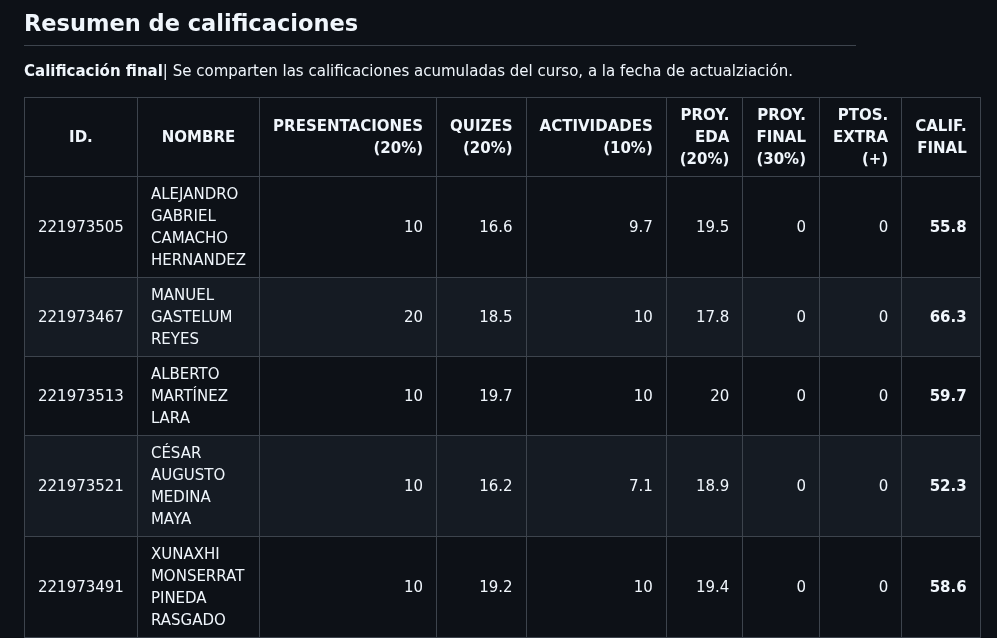
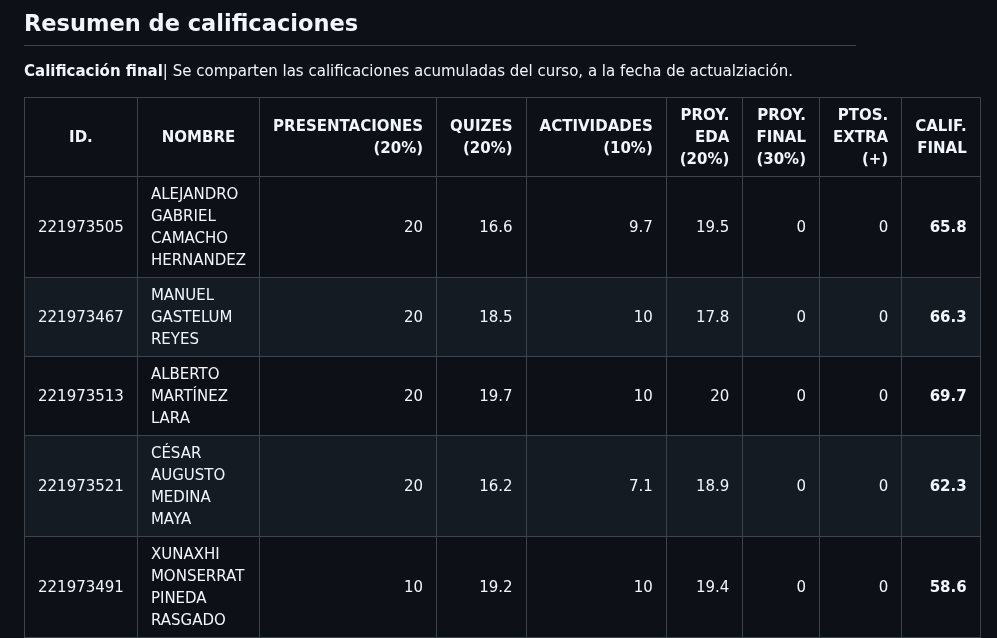
Before and after one commit to vcuspinera/UDG_MCD_Project_Dev_I, a Markdown page: grades/README.md, the part around one of its changes. GitHub-like rendering.

```diff
--- a/grades/README.md
+++ b/grades/README.md
@@ -76,10 +76,10 @@ Se comparten las calificaciones acumuladas del curso, a la fecha de actualziaci
 
 |ID.|NOMBRE|PRESENTACIONES<br>(20%)|QUIZES<br>(20%)|ACTIVIDADES<br>(10%)|PROY. EDA<br>(20%)|PROY. FINAL<br>(30%)|PTOS. EXTRA<br>(+)|CALIF. FINAL|
 |---|---|---:|---:|---:|---:|---:|---:|---:|
-|221973505|ALEJANDRO GABRIEL CAMACHO HERNANDEZ|10|16.6|9.7|19.5|0|0|__55.8__|
+|221973505|ALEJANDRO GABRIEL CAMACHO HERNANDEZ|20|16.6|9.7|19.5|0|0|__65.8__|
 |221973467|MANUEL GASTELUM REYES|20|18.5|10|17.8|0|0|__66.3__|
-|221973513|ALBERTO MARTÍNEZ LARA|10|19.7|10|20|0|0|__59.7__|
-|221973521|CÉSAR AUGUSTO MEDINA MAYA|10|16.2|7.1|18.9|0|0|__52.3__|
+|221973513|ALBERTO MARTÍNEZ LARA|20|19.7|10|20|0|0|__69.7__|
+|221973521|CÉSAR AUGUSTO MEDINA MAYA|20|16.2|7.1|18.9|0|0|__62.3__|
 |221973491|XUNAXHI MONSERRAT PINEDA RASGADO|10|19.2|10|19.4|0|0|__58.6__|
 |209543147|EDUARDO RIOS LUNA|20|18.9|10|20|0|0|__68.9__|
 |221310735|LUIS DANIEL SOUZA RODRIGUEZ|10|10.8|6.9|12.8|0|0|__40.4__|
```
Also changed, not shown: other parts of grades/README.md (+15 -15 lines).
